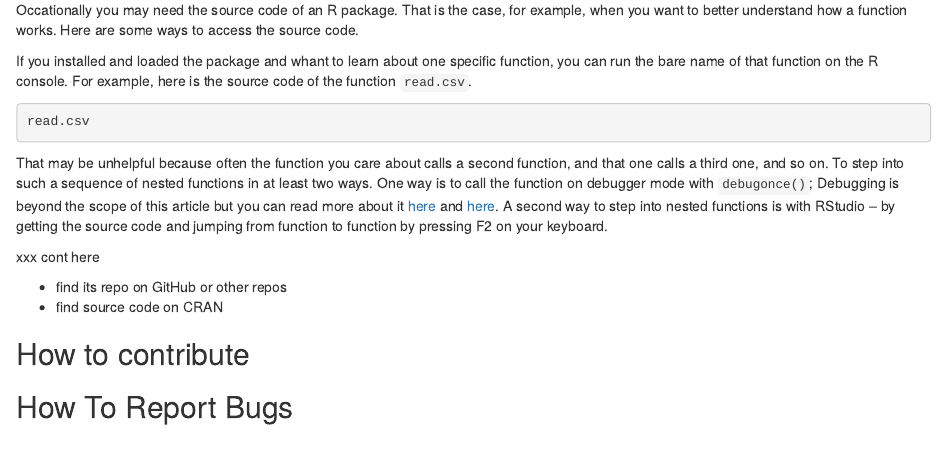
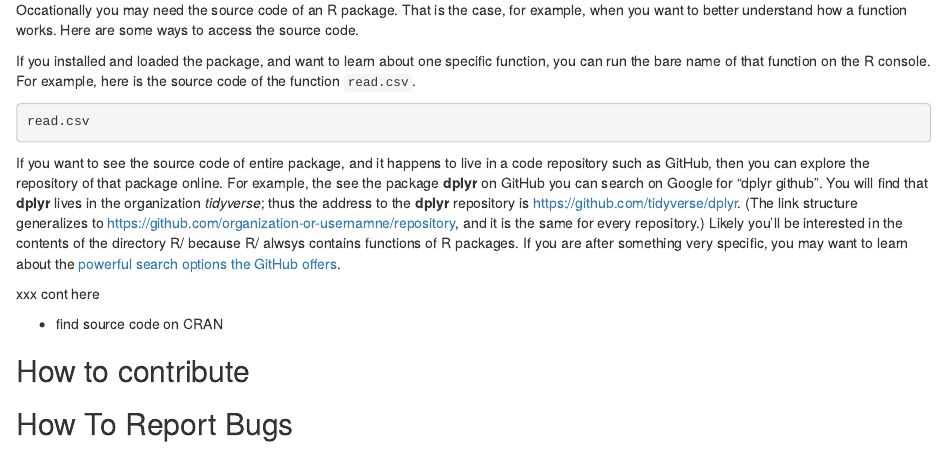
Before and after one commit to maurolepore/pkg6w, an R Markdown document (README.Rmd): the page in a window 1100 px wide, from 4140 px down. Rendered offline with R 4.5, knitr and Pandoc, with nearby package versions.

Commit message:
Update README.Rmd

````diff
--- a/README.Rmd
+++ b/README.Rmd
@@ -151,18 +151,17 @@ library(tidyverse)
 
 Occationally you may need the source code of an R package. That is the case, for example, when you want to better understand how a function works. Here are some ways to access the source code.
 
-If you installed and loaded the package and whant to learn about one specific function, you can run the bare name of that function on the R console. For example, here is the source code of the function `read.csv`.
+If you installed and loaded the package, and want to learn about one specific function, you can run the bare name of that function on the R console. For example, here is the source code of the function `read.csv`.
 
 ```R
 read.csv
 ```
 
-That may be unhelpful because often the function you care about calls a second function, and that one calls a third one, and so on. To step into such a sequence of nested functions in at least two ways. One way is to call the function on debugger mode with `debugonce()`; Debugging is beyond the scope of this article but you can read more about it [here](xxx r packages?) and [here](xxx rstudio). A second way to step into nested functions is with RStudio -- by getting the source code and jumping from function to function by pressing F2 on your keyboard.
+If you want to see the source code of entire package, and it happens to live in a code repository such as GitHub, then you can explore the repository of that package online. For example, the see the package __dplyr__ on GitHub you can search on Google for "dplyr github". You will find that __dplyr__ lives in the organization _tidyverse_; thus the address to the __dplyr__ repository is https://github.com/tidyverse/dplyr. (The link structure generalizes to https://github.com/organization-or-usernamne/repository, and it is the same for every repository.) Likely you'll be interested in the contents of the directory R/ because R/ alwsys contains functions of R packages. If you are after something very specific, you may want to learn about the [powerful search options the GitHub offers](https://help.github.com/articles/searching-repositories/).
 
 
 xxx cont here
 
-* find its repo on GitHub or other repos
 * find source code on CRAN
 
 
````
